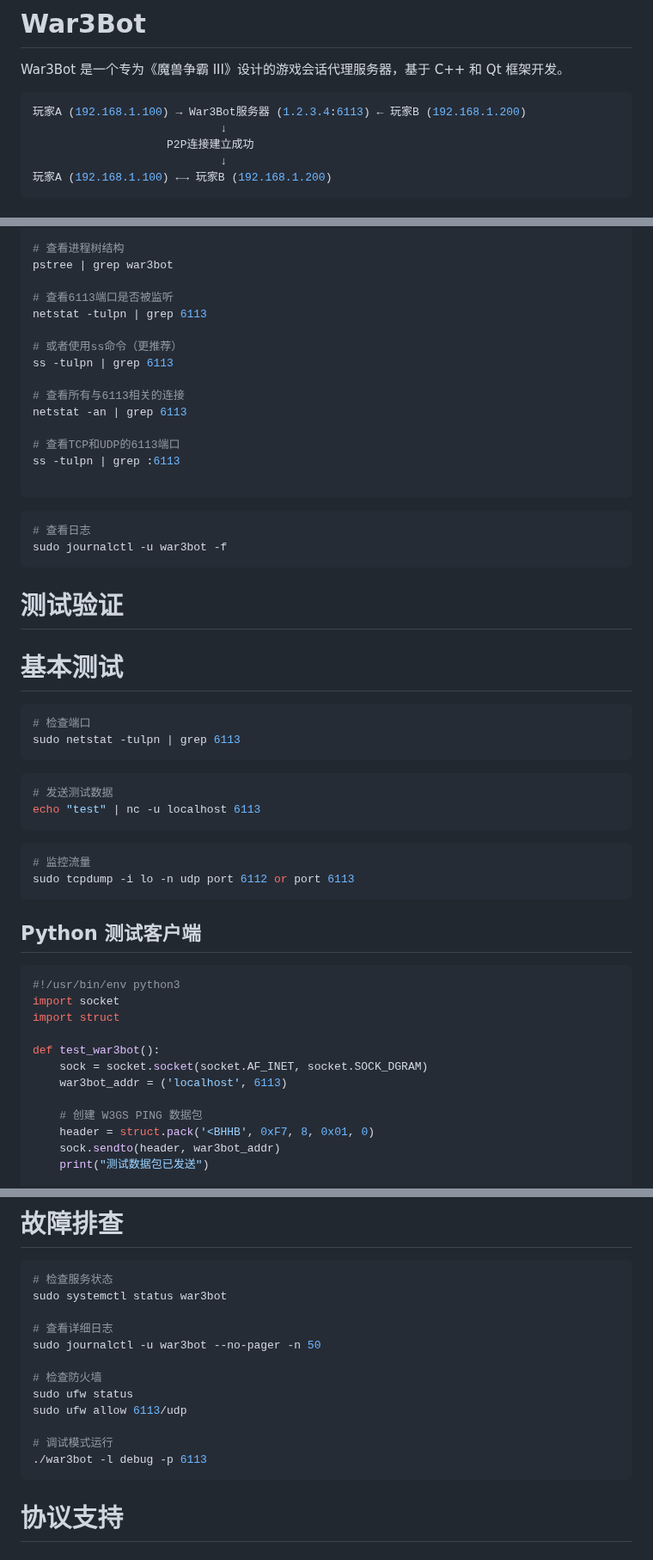
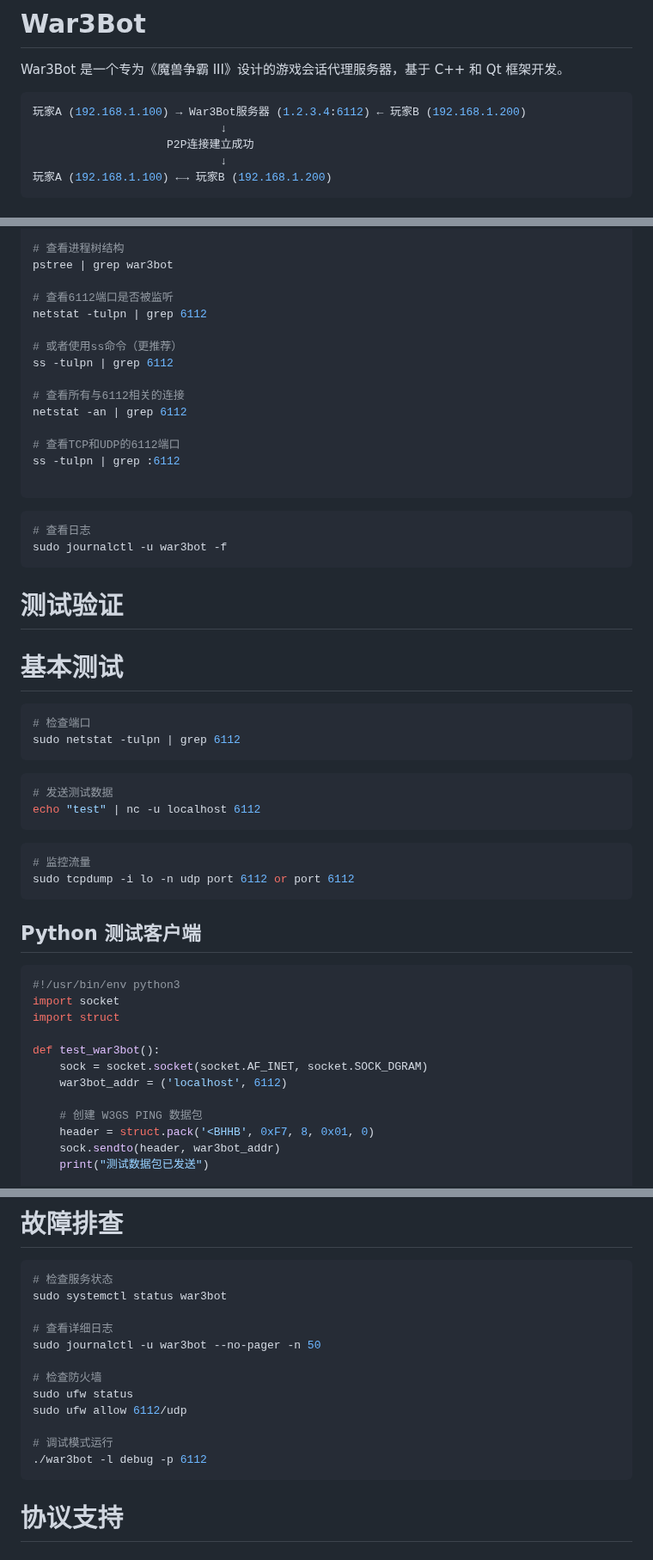
Before and after one commit to wuxiancong/War3Bot, a Markdown page: README.md, 3 parts joined by grey strips. Shown at 86% size. GitHub-like rendering.

````diff
--- a/README.md
+++ b/README.md
@@ -2,7 +2,7 @@
 
 War3Bot 是一个专为《魔兽争霸 III》设计的游戏会话代理服务器，基于 C++ 和 Qt 框架开发。
 ```bash
-玩家A (192.168.1.100) → War3Bot服务器 (1.2.3.4:6113) ← 玩家B (192.168.1.200)
+玩家A (192.168.1.100) → War3Bot服务器 (1.2.3.4:6112) ← 玩家B (192.168.1.200)
                             ↓
                     P2P连接建立成功
                             ↓
@@ -124,17 +124,17 @@ ps -ef | grep war3bot
 # 查看进程树结构
 pstree | grep war3bot
 
-# 查看6113端口是否被监听
-netstat -tulpn | grep 6113
+# 查看6112端口是否被监听
+netstat -tulpn | grep 6112
 
 # 或者使用ss命令（更推荐）
-ss -tulpn | grep 6113
+ss -tulpn | grep 6112
 
-# 查看所有与6113相关的连接
-netstat -an | grep 6113
+# 查看所有与6112相关的连接
+netstat -an | grep 6112
 
-# 查看TCP和UDP的6113端口
-ss -tulpn | grep :6113
+# 查看TCP和UDP的6112端口
+ss -tulpn | grep :6112
 
 ```
 ```bash
@@ -146,15 +146,15 @@ sudo journalctl -u war3bot -f
 # 基本测试
 ```bash
 # 检查端口
-sudo netstat -tulpn | grep 6113
+sudo netstat -tulpn | grep 6112
 ```
 ```bash
 # 发送测试数据
-echo "test" | nc -u localhost 6113
+echo "test" | nc -u localhost 6112
 ```
 ```bash
 # 监控流量
-sudo tcpdump -i lo -n udp port 6112 or port 6113
+sudo tcpdump -i lo -n udp port 6112 or port 6112
 ```
 ## Python 测试客户端
 ```bash
@@ -164,7 +164,7 @@ import struct
 
 def test_war3bot():
     sock = socket.socket(socket.AF_INET, socket.SOCK_DGRAM)
-    war3bot_addr = ('localhost', 6113)
+    war3bot_addr = ('localhost', 6112)
 
     # 创建 W3GS PING 数据包
     header = struct.pack('<BHHB', 0xF7, 8, 0x01, 0)
@@ -205,10 +205,10 @@ sudo journalctl -u war3bot --no-pager -n 50
 
 # 检查防火墙
 sudo ufw status
-sudo ufw allow 6113/udp
+sudo ufw allow 6112/udp
 
 # 调试模式运行
-./war3bot -l debug -p 6113
+./war3bot -l debug -p 6112
 ```
 
 # 协议支持
````
Also changed, not shown: other parts of README.md (+2 -2 lines).
